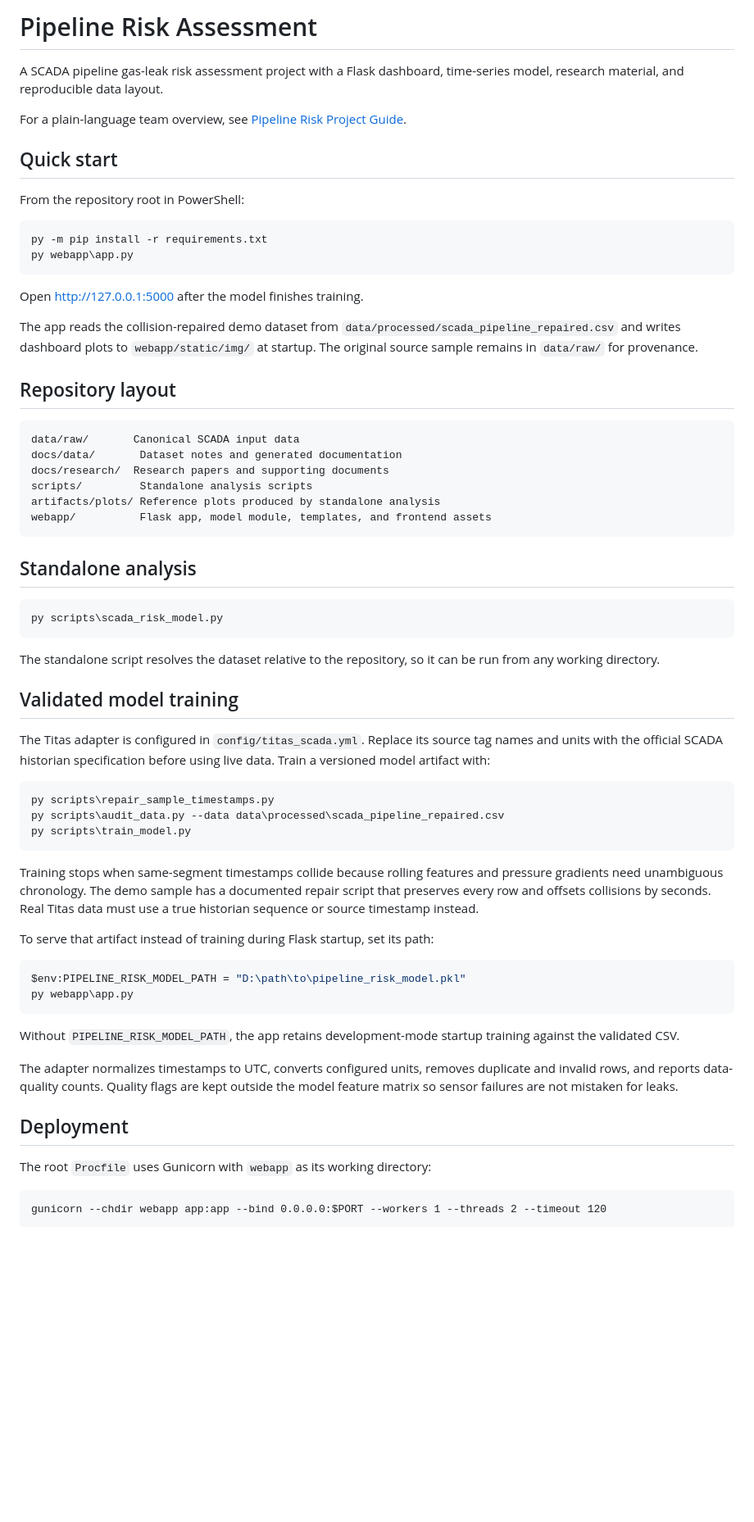
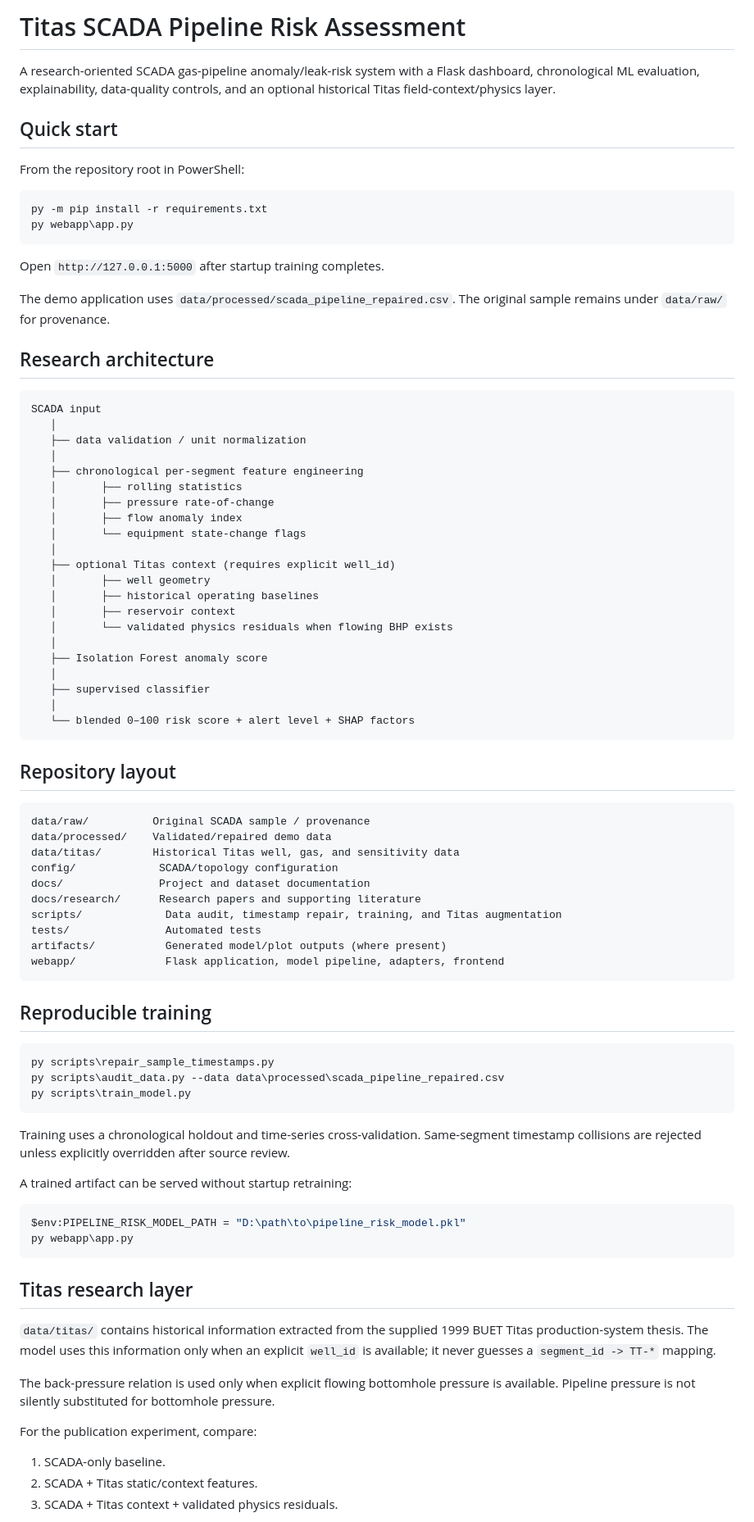
Before and after one commit to SaifAhmed-22/scada-dashboard, a Markdown page: README.md, the part around one of its changes. Shown at 82% size. GitHub-like rendering; blank space fills up the shorter version.

Commit message:
Reorganize README around research-ready architecture

````diff
--- a/README.md
+++ b/README.md
@@ -1,8 +1,6 @@
-# Pipeline Risk Assessment
+# Titas SCADA Pipeline Risk Assessment
 
-A SCADA pipeline gas-leak risk assessment project with a Flask dashboard, time-series model, research material, and reproducible data layout.
-
-For a plain-language team overview, see [Pipeline Risk Project Guide](docs/Pipeline_Risk_Project_Guide.docx).
+A research-oriented SCADA gas-pipeline anomaly/leak-risk system with a Flask dashboard, chronological ML evaluation, explainability, data-quality controls, and an optional historical Titas field-context/physics layer.
 
 ## Quick start
 
@@ -13,34 +11,52 @@ py -m pip install -r requirements.txt
 py webapp\app.py
 ```
 
-Open <http://127.0.0.1:5000> after the model finishes training.
+Open `http://127.0.0.1:5000` after startup training completes.
 
-The app reads the collision-repaired demo dataset from `data/processed/scada_pipeline_repaired.csv` and writes dashboard plots to `webapp/static/img/` at startup. The original source sample remains in `data/raw/` for provenance.
+The demo application uses `data/processed/scada_pipeline_repaired.csv`. The original sample remains under `data/raw/` for provenance.
+
+## Research architecture
+
+```text
+SCADA input
+   │
+   ├── data validation / unit normalization
+   │
+   ├── chronological per-segment feature engineering
+   │       ├── rolling statistics
+   │       ├── pressure rate-of-change
+   │       ├── flow anomaly index
+   │       └── equipment state-change flags
+   │
+   ├── optional Titas context (requires explicit well_id)
+   │       ├── well geometry
+   │       ├── historical operating baselines
+   │       ├── reservoir context
+   │       └── validated physics residuals when flowing BHP exists
+   │
+   ├── Isolation Forest anomaly score
+   │
+   ├── supervised classifier
+   │
+   └── blended 0–100 risk score + alert level + SHAP factors
+```
 
 ## Repository layout
 
 ```text
-data/raw/       Canonical SCADA input data
-docs/data/       Dataset notes and generated documentation
-docs/research/  Research papers and supporting documents
-scripts/         Standalone analysis scripts
-artifacts/plots/ Reference plots produced by standalone analysis
-webapp/          Flask app, model module, templates, and frontend assets
+data/raw/          Original SCADA sample / provenance
+data/processed/    Validated/repaired demo data
+data/titas/        Historical Titas well, gas, and sensitivity data
+config/             SCADA/topology configuration
+docs/               Project and dataset documentation
+docs/research/      Research papers and supporting literature
+scripts/             Data audit, timestamp repair, training, and Titas augmentation
+tests/               Automated tests
+artifacts/           Generated model/plot outputs (where present)
+webapp/              Flask application, model pipeline, adapters, frontend
 ```
 
-## Standalone analysis
-
-```powershell
-py scripts\scada_risk_model.py
-```
-
-The standalone script resolves the dataset relative to the repository, so it can be run from any working directory.
-
-## Validated model training
-
-The Titas adapter is configured in `config/titas_scada.yml`. Replace its source
-tag names and units with the official SCADA historian specification before using
-live data. Train a versioned model artifact with:
+## Reproducible training
 
 ```powershell
 py scripts\repair_sample_timestamps.py
@@ -48,31 +64,24 @@ py scripts\audit_data.py --data data\processed\scada_pipeline_repaired.csv
 py scripts\train_model.py
 ```
 
-Training stops when same-segment timestamps collide because rolling features and
-pressure gradients need unambiguous chronology. The demo sample has a documented
-repair script that preserves every row and offsets collisions by seconds. Real
-Titas data must use a true historian sequence or source timestamp instead.
+Training uses a chronological holdout and time-series cross-validation. Same-segment timestamp collisions are rejected unless explicitly overridden after source review.
 
-To serve that artifact instead of training during Flask startup, set its path:
+A trained artifact can be served without startup retraining:
 
 ```powershell
 $env:PIPELINE_RISK_MODEL_PATH = "D:\path\to\pipeline_risk_model.pkl"
 py webapp\app.py
 ```
 
-Without `PIPELINE_RISK_MODEL_PATH`, the app retains development-mode startup
-training against the validated CSV.
+## Titas research layer
 
-The adapter normalizes timestamps to UTC, converts configured units, removes
-duplicate and invalid rows, and reports data-quality counts. Quality flags are
-kept outside the model feature matrix so sensor failures are not mistaken for
-leaks.
+`data/titas/` contains historical information extracted from the supplied 1999 BUET Titas production-system thesis. The model uses this information only when an explicit `well_id` is available; it never guesses a `segment_id -> TT-*` mapping.
 
-## Deployment
+The back-pressure relation is used only when explicit flowing bottomhole pressure is available. Pipeline pressure is not silently substituted for bottomhole pressure.
 
-The root `Procfile` uses Gunicorn with `webapp` as its working directory:
+For the publication experiment, compare:
 
-```text
-gunicorn --chdir webapp app:app --bind 0.0.0.0:$PORT --workers 1 --threads 2 --timeout 120
-```
+1. SCADA-only baseline.
+2. SCADA + Titas static/context features.
+3. SCADA + Titas context + validated physics residuals.
 
````
Also changed, not shown: other parts of README.md (+15 -3 lines).
